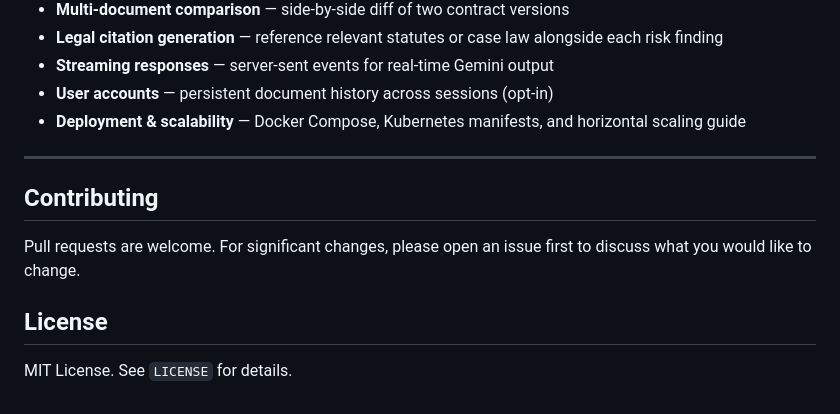
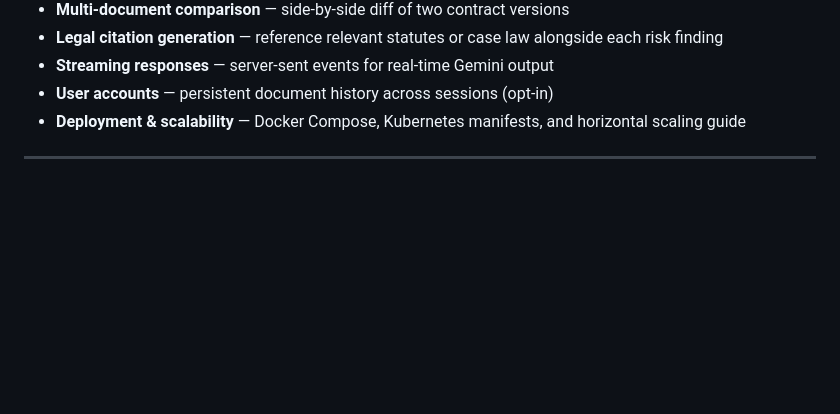
Before and after one commit to karthik29695/JurisAI, a Markdown page: README.md, the part around one of its changes. Drawn GitHub-style; blank space fills up the shorter version.

```diff
--- a/README.md
+++ b/README.md
@@ -267,11 +266,3 @@ pytest tests/ --cov=app --cov-report=term-missing
 - **Deployment & scalability** — Docker Compose, Kubernetes manifests, and horizontal scaling guide
 
 ---
-
-## Contributing
-
-Pull requests are welcome. For significant changes, please open an issue first to discuss what you would like to change.
-
-## License
-
-MIT License. See `LICENSE` for details.
```
Also changed, not shown: other parts of README.md (+0 -1 lines).
